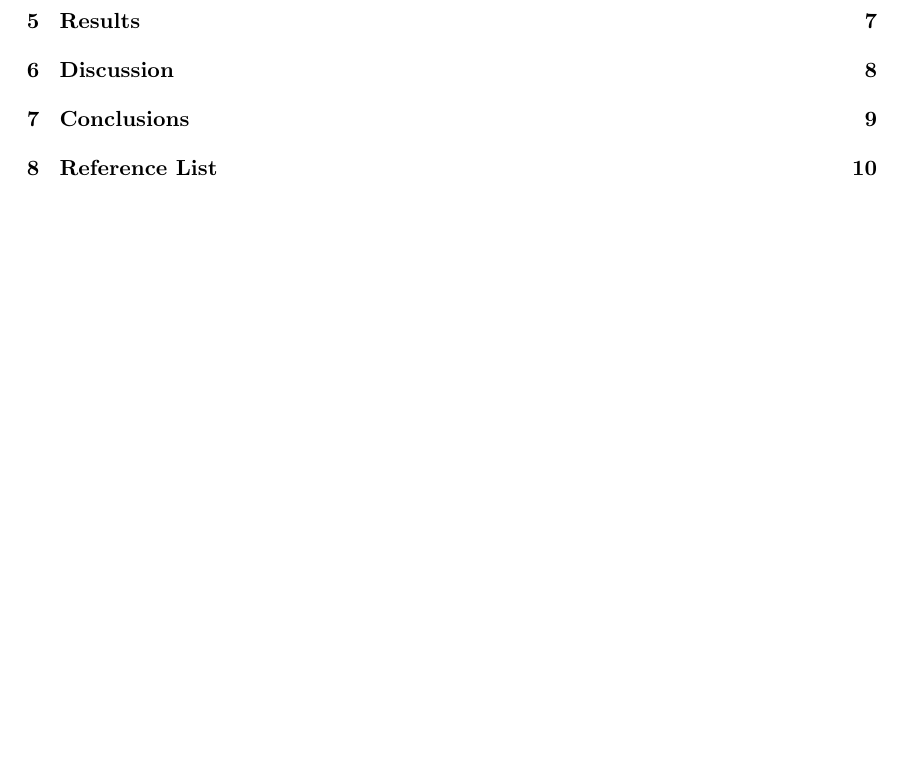
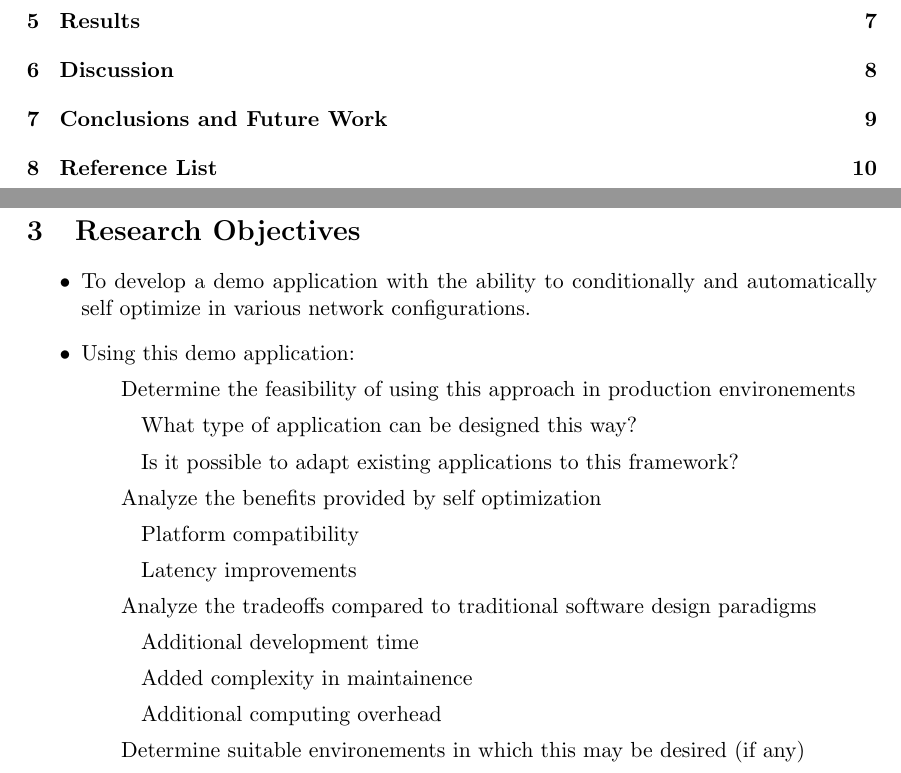
Before and after one commit to LordExodius/ug-thesis, a LaTeX document (main.tex): part of page 3 of 11 before the commit and two parts of pages 3 and 6 of 11 after it, the two joined at a grey line, cut so that both start at the same text, the shorter picture padded with empty space. Compiled offline with pdfLaTeX.

```diff
--- a/main.tex
+++ b/main.tex
@@ -54,6 +54,26 @@
 
 \newpage
 \section{Research Objectives}
+\begin{itemize}
+    \item {
+        To develop a demo application with the ability to conditionally and automatically self
+        optimize in various network configurations.
+        }
+    \item {
+        Using this demo application:
+        \subitem Determine the feasibility of using this approach in production environements
+            \subsubitem What type of application can be designed this way?
+            \subsubitem Is it possible to adapt existing applications to this framework?
+        \subitem Analyze the benefits provided by self optimization
+            \subsubitem Platform compatibility
+            \subsubitem Latency improvements
+        \subitem Analyze the tradeoffs compared to traditional software design paradigms
+            \subsubitem Additional development time
+            \subsubitem Added complexity in maintainence
+            \subsubitem Additional computing overhead
+        \subitem Determine suitable environements in which this may be desired (if any)
+    }
+\end{itemize}
 
 \newpage
 \section{Methodology}
```
Also changed, not shown: README.md, main.pdf, main.tex (3 more changed lines), 1 other file.
